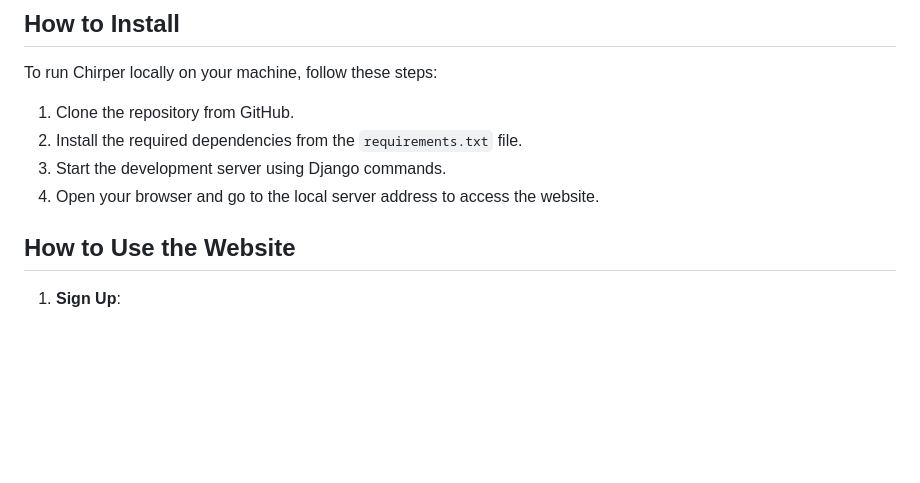
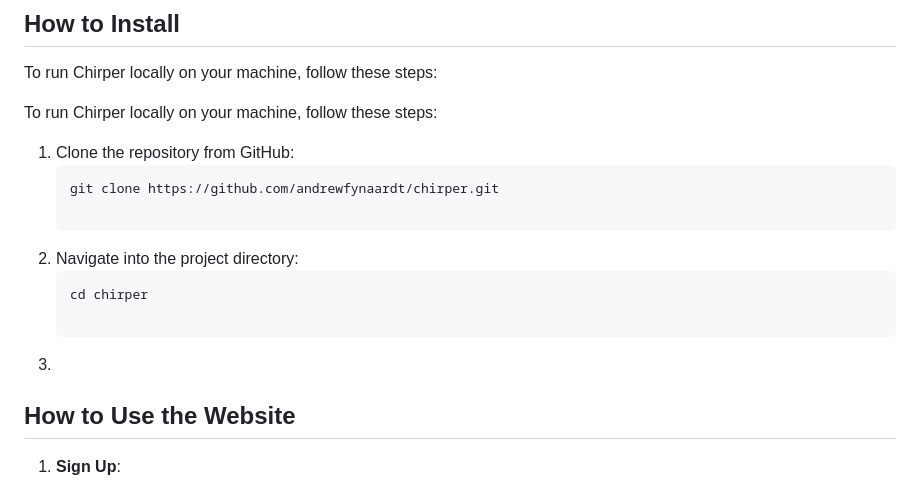
Before and after one commit to andrewfynaardt/chirper, a Markdown page: README.md, the part around the change. Rendered like a GitHub page; blank space fills up the shorter version.

````diff
--- a/README.md
+++ b/README.md
@@ -28,10 +28,17 @@ Chirper is a social media platform where users can sign up, create chirps (messa
 
 To run Chirper locally on your machine, follow these steps:
 
-1. Clone the repository from GitHub.
-2. Install the required dependencies from the `requirements.txt` file.
-3. Start the development server using Django commands.
-4. Open your browser and go to the local server address to access the website.
+To run Chirper locally on your machine, follow these steps:
+
+1. Clone the repository from GitHub:
+   ```bash
+   git clone https://github.com/andrewfynaardt/chirper.git
+
+2. Navigate into the project directory:
+   ```bash
+   cd chirper
+
+3.
 
 ## How to Use the Website
 
````
